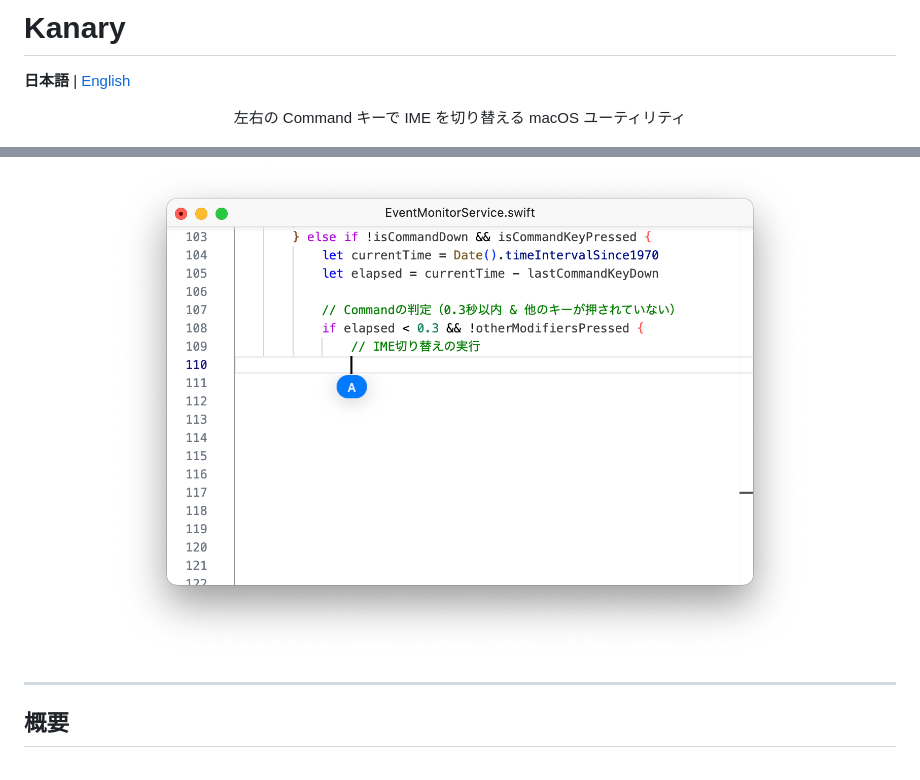
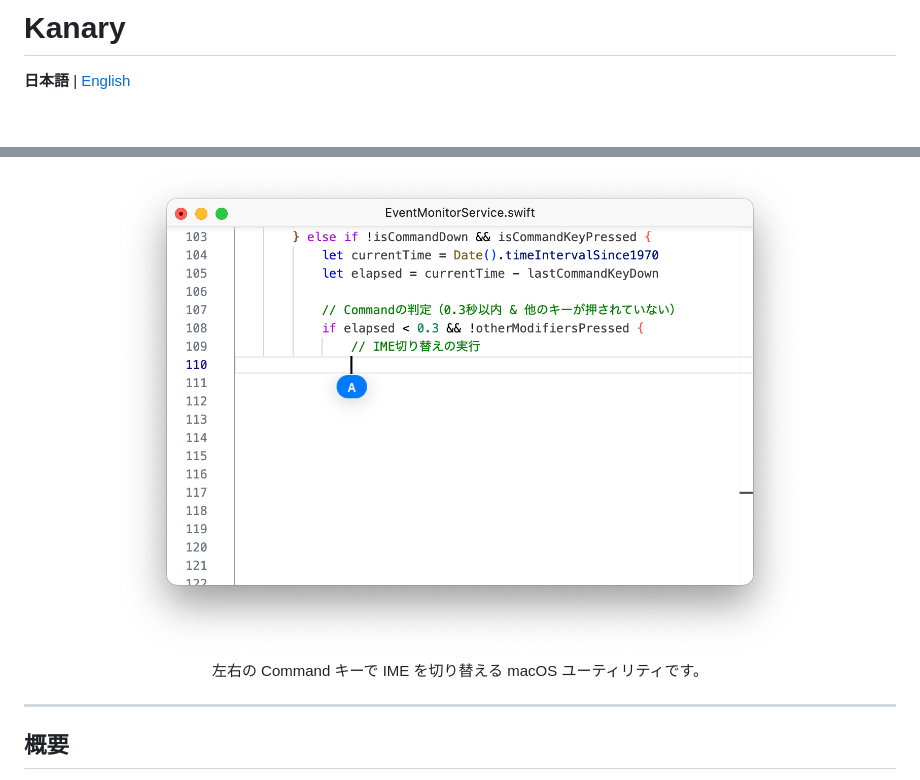
Before and after one commit to shntt/kanary, a Markdown page: README.md, 2 parts joined by grey strips. Rendered like a GitHub page; blank space fills up the shorter version.

```diff
--- a/README.md
+++ b/README.md
@@ -2,9 +2,8 @@
 **日本語** | [English](./README_EN.md)
 
 <div align="center">
-
-  <p>左右の Command キーで IME を切り替える macOS ユーティリティ</p>
   <img src="Docs/Kanary_screenshot.png" alt="Kanary Icon" width="700">
+  <p>左右の Command キーで IME を切り替える macOS ユーティリティです。</p>
 </div>
 
 ---
```
